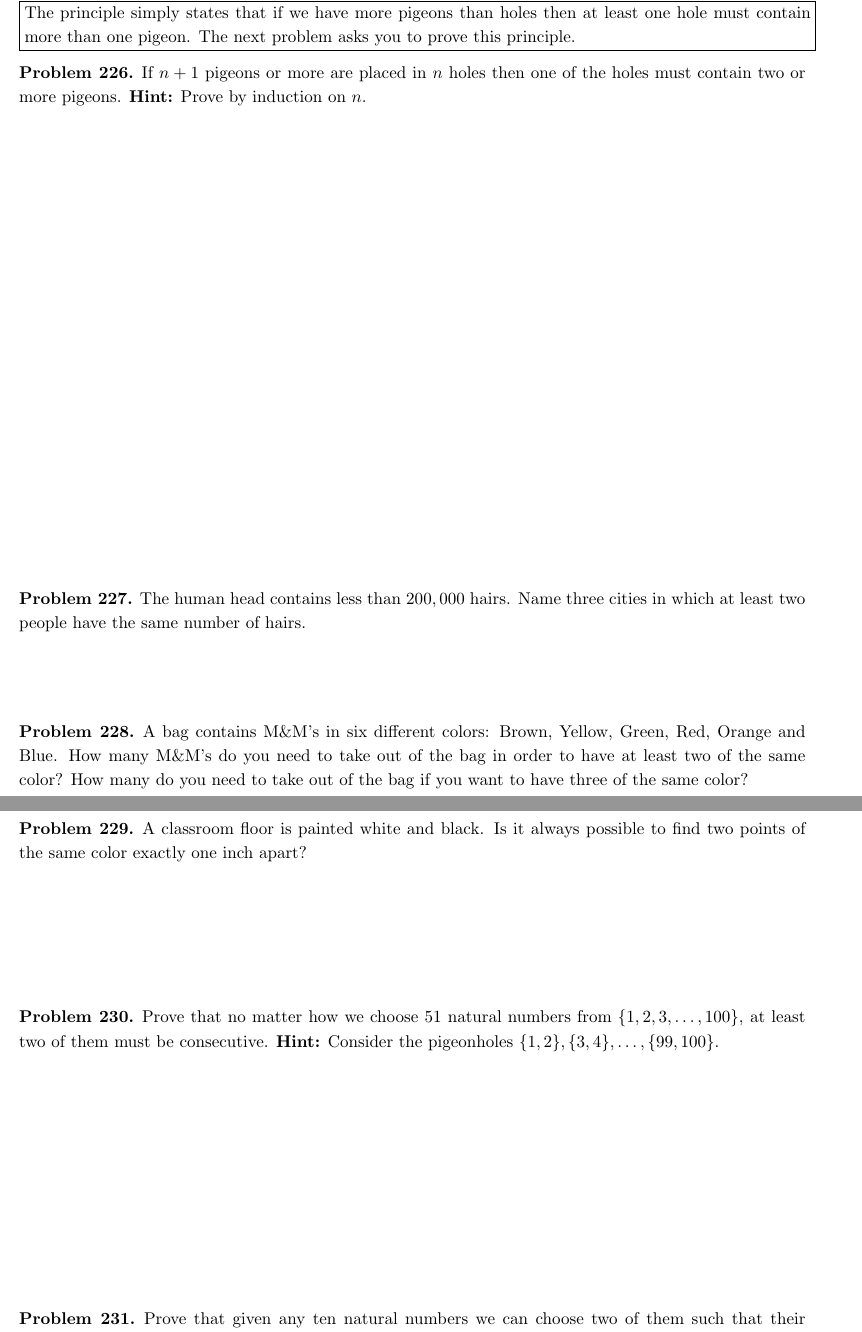
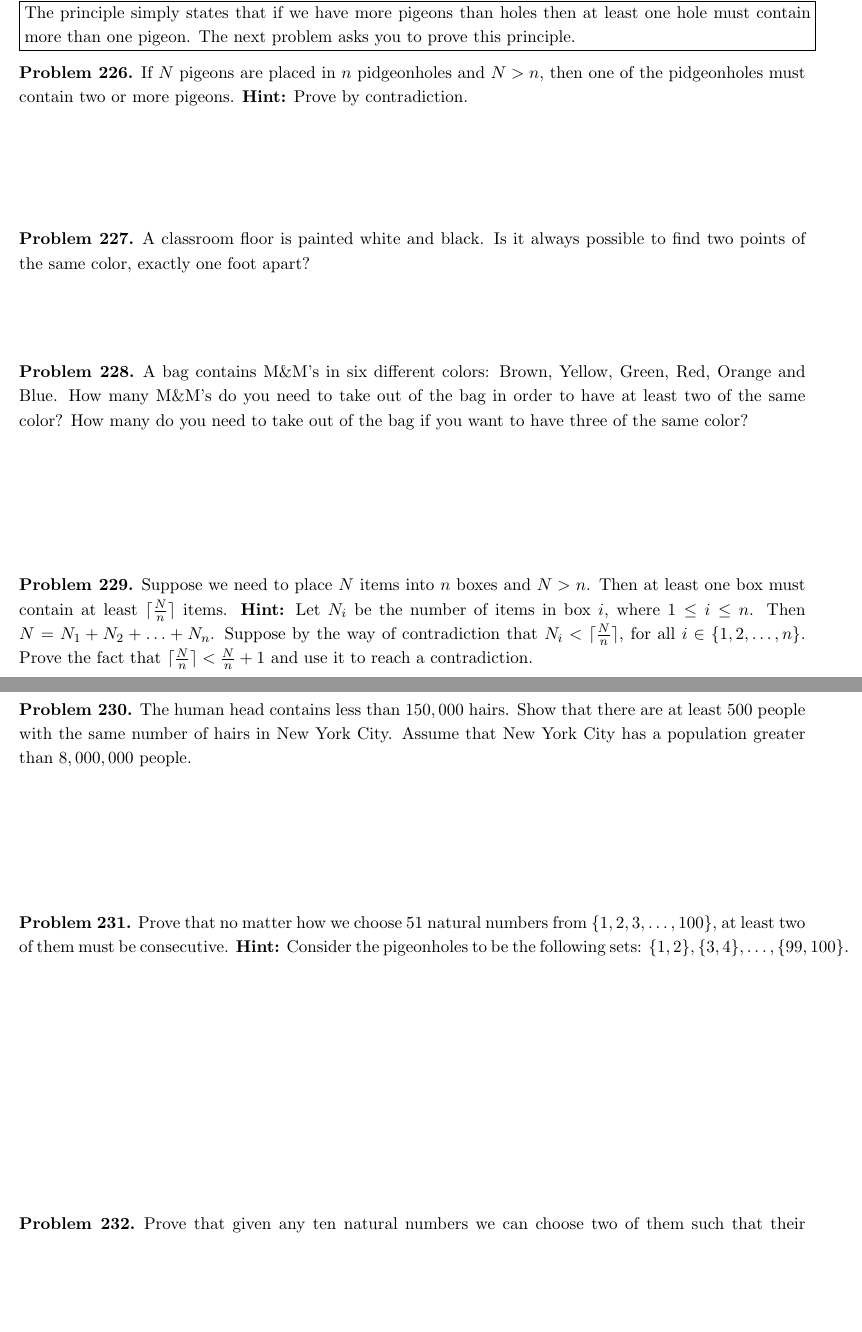
Before and after one commit to clzirbel/GroupActivityProofCourse, a LaTeX document (proofcourse.tex, which reads Pigeonhole_Principle.tex): two parts of pages 72 and 73 of 91, joined at a grey line, cut so that both start at the same text, the shorter picture padded with empty space. Compiled offline with pdfLaTeX.

Commit message:
Revisions by George Turcu

```diff
--- a/Pigeonhole_Principle.tex
+++ b/Pigeonhole_Principle.tex
@@ -4,17 +4,20 @@
 
 \overview{The principle simply states that if we have more pigeons than holes then at least one hole must contain more than one pigeon. The next problem asks you to prove this principle.}
 
-\problem{If $n+1$ pigeons or more are placed in $n$ holes then one of the holes must contain two or more pigeons.
-{\bf Hint:} Prove by induction on $n$.}{4in}
+\problem{If $N$ pigeons are placed in $n$ pidgeonholes and $N>n$, then one of the pidgeonholes must contain two or more pigeons.
+{\bf Hint:} Prove by contradiction.}{.8in}
 
-\problem{The human head contains less than $200,000$ hairs. Name three cities in which at least two people have the same number of hairs.}{0.5in}
+\problem{A classroom floor is painted white and black. Is it always possible to find two points of the same color, exactly one foot apart?} {.5in}
 
 \problem{A bag contains M\&M's in six different colors: Brown, Yellow, Green, Red, Orange and Blue. How many M\&M's do you need to take out of the bag in order to have at least two of the same color? How many do you need to take out of the bag if you want to have three of the same color?}{1in}
 
-\problem{A classroom floor is painted white and black. Is it always possible to find two points of the same color exactly one inch apart?}{1in}
+\problem{Suppose we need to place $N$ items into $n$ boxes and $N>n$. Then at least one box must contain at least $\lceil \frac{N}{n} \rceil$ items.
+{\bf Hint:} Let $N_i$ be the number of items in box $i$, where $1\leq i \leq n$. Then $N=N_1+N_2+ \ldots + N_n$. Suppose by the way of contradiction that $N_i<\lceil \frac{N}{n} \rceil$, for all $i\in \{1, 2, \ldots,n \}$. Prove the fact that $\lceil \frac{N}{n} \rceil< \frac{N}{n} +1$ and use it to reach a contradiction.}{2in}
+
+\problem{The human head contains less than $150,000$ hairs. Show that there are at least $500$ people with the same number of hairs in New York City. Assume that New York City has a population greater than $8,000,000$ people.}{1in}
 
 \problem{Prove that no matter how we choose $51$ natural numbers from $\{1,2,3,\ldots,100\}$, at least two of them must be consecutive.
-{\bf Hint:} Consider the pigeonholes $\{1,2\}, \{3,4\}, \ldots , \{99,100\}$.}{2in}
+{\bf Hint:} Consider the pigeonholes to be the following sets: $\{1,2\}, \{3,4\}, \ldots , \{99,100\}$.}{2in}
 
 \problem{Prove that given any ten natural numbers we can choose two of them such that their difference is divisible by nine.
 {\bf Hint:} Consider the remainders when dividing by nine.}{1.5in}
```
